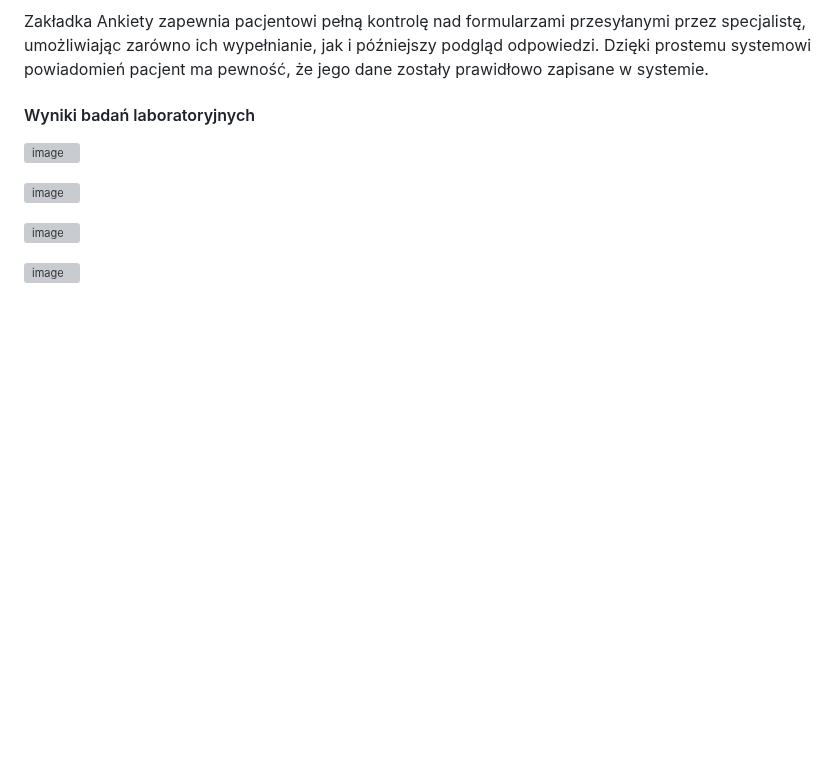
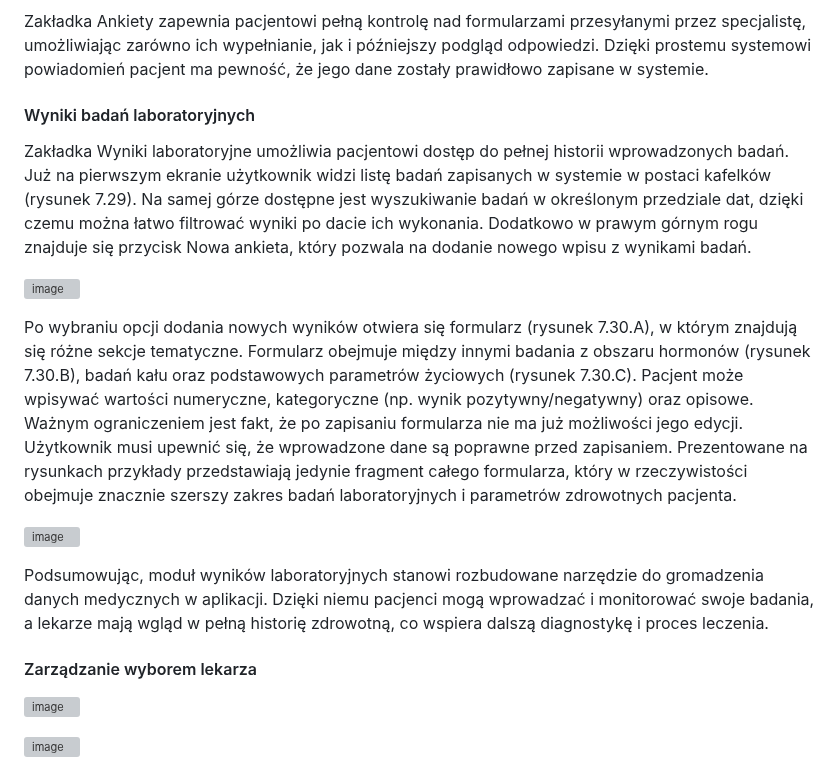
Before and after one commit to Zyla00/diagnostic-support-application, a Markdown page: README.md, the part around one of its changes. Drawn GitHub-style; blank space fills up the shorter version; grey boxes are pictures that could not be loaded.

```diff
--- a/README.md
+++ b/README.md
@@ -457,4 +457,11 @@ prawidłowo zapisane w systemie.
 
 #### Wyniki badań laboratoryjnych
 
+Zakładka Wyniki laboratoryjne umożliwia pacjentowi dostęp do pełnej historii
+wprowadzonych badań. Już na pierwszym ekranie użytkownik widzi listę badań zapisanych
+w systemie w postaci kafelków (rysunek 7.29). Na samej górze dostępne jest wyszukiwanie
+badań w określonym przedziale dat, dzięki czemu można łatwo filtrować wyniki po dacie ich
+wykonania. Dodatkowo w prawym górnym rogu znajduje się przycisk Nowa ankieta, który
+pozwala na dodanie nowego wpisu z wynikami badań.
+
 <p>
@@ -462,3 +469,12 @@ prawidłowo zapisane w systemie.
 </p>
 
+Po wybraniu opcji dodania nowych wyników otwiera się formularz (rysunek 7.30.A), w którym
+znajdują się różne sekcje tematyczne. Formularz obejmuje między innymi badania z obszaru
+hormonów (rysunek 7.30.B), badań kału oraz podstawowych parametrów życiowych (rysunek
+7.30.C). Pacjent może wpisywać wartości numeryczne, kategoryczne (np. wynik
+pozytywny/negatywny) oraz opisowe. Ważnym ograniczeniem jest fakt, że po zapisaniu formularza nie ma już możliwości jego edycji. Użytkownik musi upewnić się, że wprowadzone
+dane są poprawne przed zapisaniem. Prezentowane na rysunkach przykłady przedstawiają
+jedynie fragment całego formularza, który w rzeczywistości obejmuje znacznie szerszy zakres
+badań laboratoryjnych i parametrów zdrowotnych pacjenta.
+
 <p>
@@ -466,4 +482,11 @@ prawidłowo zapisane w systemie.
 </p>
+
+Podsumowując, moduł wyników laboratoryjnych stanowi rozbudowane narzędzie do
+gromadzenia danych medycznych w aplikacji. Dzięki niemu pacjenci mogą wprowadzać
+i monitorować swoje badania, a lekarze mają wgląd w pełną historię zdrowotną, co wspiera
+dalszą diagnostykę i proces leczenia.
+
+####  Zarządzanie wyborem lekarza
 
 <p>
 <img width="236" height="59" alt="image" src="https://github.com/user-attachments/assets/d9ba8096-1b89-4686-a89f-77514ea5ead8" />
```
Also changed, not shown: other parts of README.md (+2 -2 lines).
